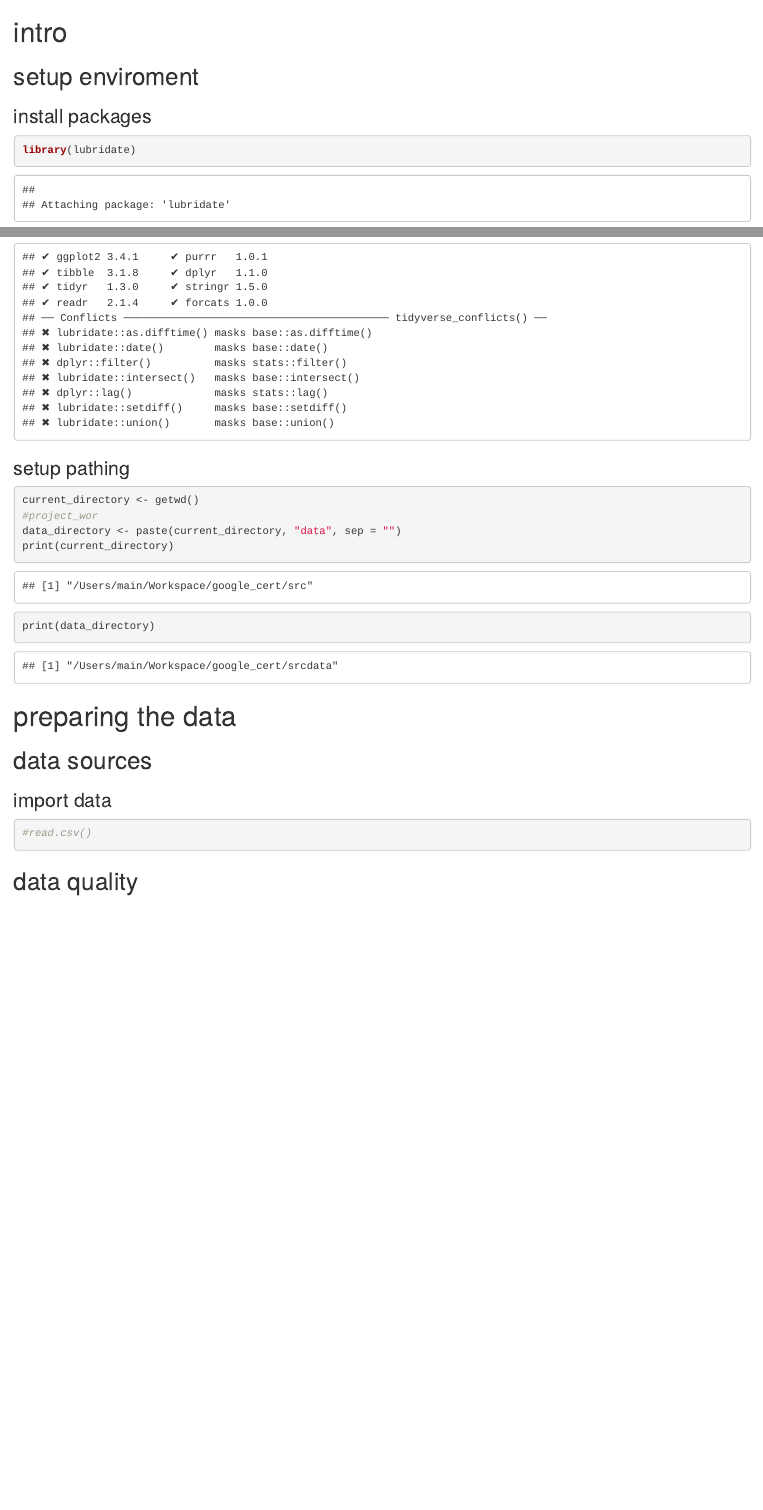
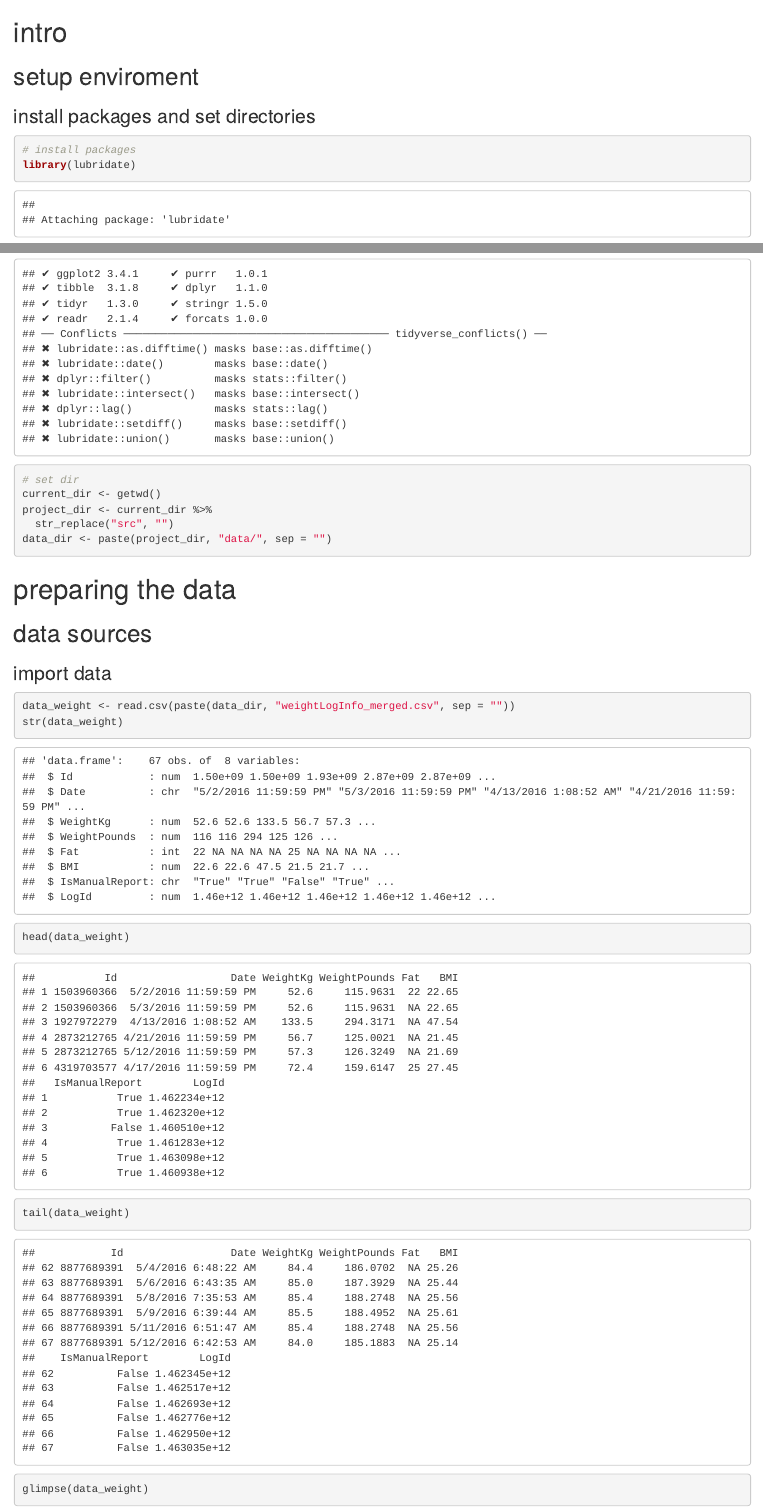
Before and after one commit to anotherjson/google_cert, an R Markdown document (src/research.Rmd): the page in a window 1100 px wide, from its top, and a second part further down, joined at a grey line. The pictures show the output file src/research.html that the author committed with the source, opened offline.

Commit message:
imported first dataset

````diff
--- a/src/research.Rmd
+++ b/src/research.Rmd
@@ -1,25 +1,28 @@
 # intro
 
 ## setup enviroment
-### install packages
+### install packages and set directories
 ```{r}
+# install packages
 library(lubridate)
 library(tidyverse)
+
+# set dir
+current_dir <- getwd()
+project_dir <- current_dir %>%
+  str_replace("src", "")
+data_dir <- paste(project_dir, "data/", sep = "")
 ```
-### setup pathing
-```{r}
-current_directory <- getwd()
-#project_wor
-data_directory <- paste(current_directory, "data", sep = "")
-print(current_directory)
-print(data_directory)
-```
+
 # preparing the data
 
 ## data sources
 ### import data
 ```{r}
-#read.csv()
+data_weight <- read.csv(paste(data_dir, "weightLogInfo_merged.csv", sep = ""))
+glimpse(data_weight)
+head(data_weight)
+tail(data_weight)
 ```
 
 ## data quality
````
Also changed, not shown: src/research.html.
